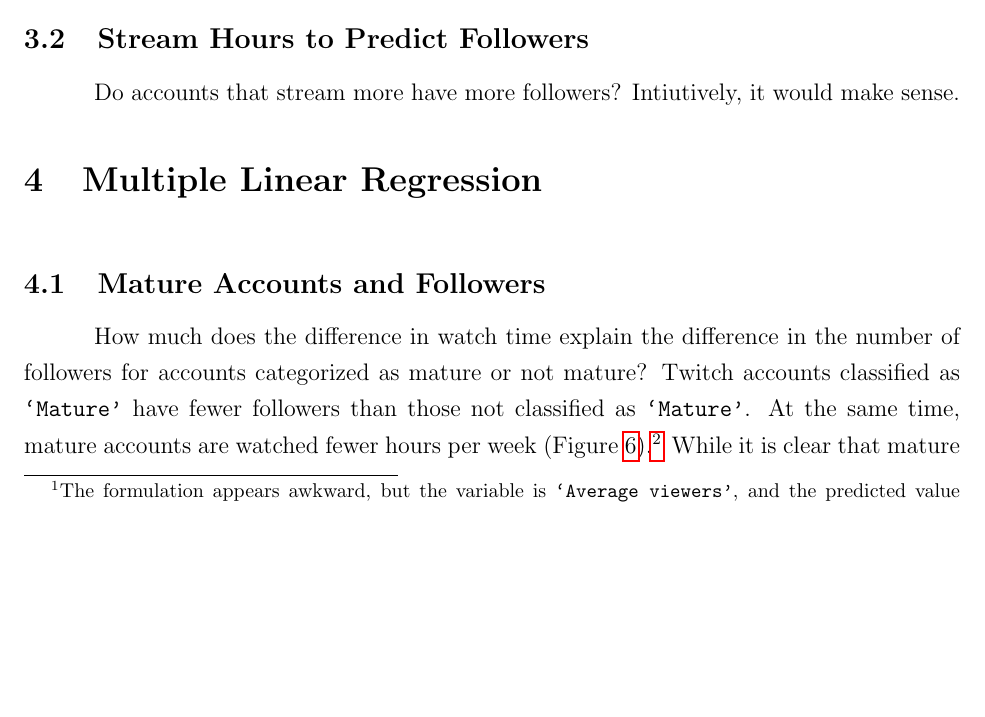
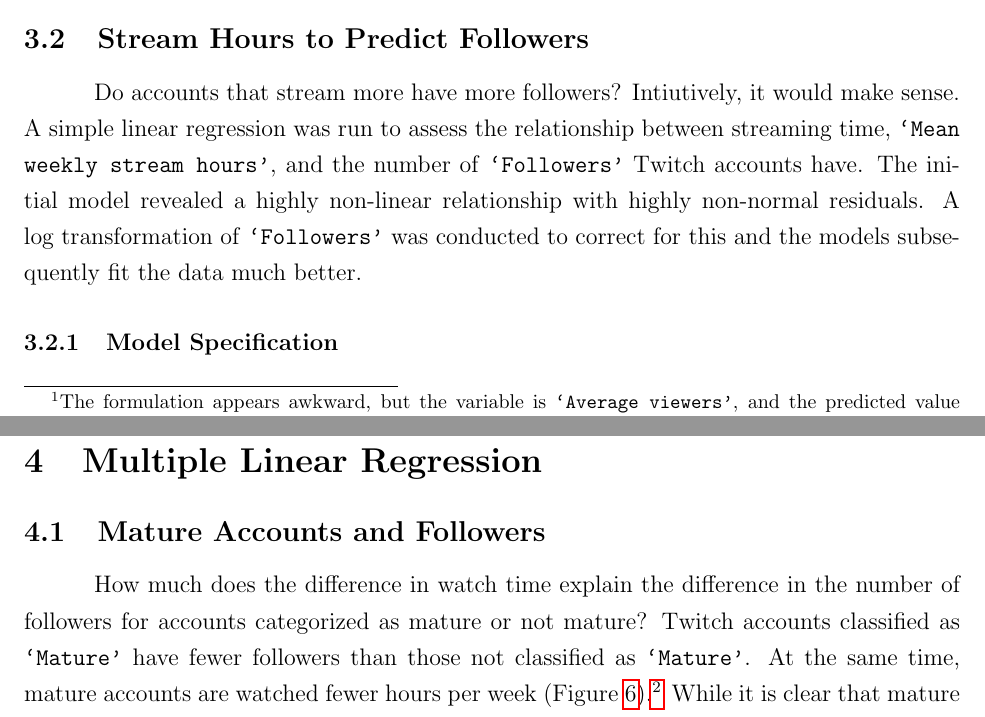
Before and after one commit to matthewacarson/Stat_Crunch_Competition, a LaTeX document (LaTeX_report/final_report.tex): part of page 9 of 17 before the commit and two parts of pages 9 and 10 of 17 after it, the two joined at a grey line, cut so that both start at the same text, the shorter picture padded with empty space. Compiled offline with pdfLaTeX.

Commit message:
Auto commit

```diff
--- a/LaTeX_report/final_report.tex
+++ b/LaTeX_report/final_report.tex
@@ -208,12 +208,17 @@ Contrary to what one might think, the amount of time that a Twitch account strea
 
 \subsection{Stream Hours to Predict Followers}\
 
-Do accounts that stream more have more followers? Intiutively, it would make sense.
-\section{Multiple Linear Regression}\
+Do accounts that stream more have more followers? Intiutively, it would make sense. A simple linear regression was run to assess the relationship between streaming time, \texttt{`Mean weekly stream hours'}, and the number of \texttt{`Followers'} Twitch accounts have. The initial model revealed a highly non-linear relationship with highly non-normal residuals. A log transformation of \texttt{`Followers'} was conducted to correct for this and the models subsequently fit the data much better.
+
+\subsubsection{Model Specification}\
+
+
+
+\section{Multiple Linear Regression}
 
 \subsection{Mature Accounts and Followers}\
 
-How much does the difference in watch time explain the difference in the number of followers for accounts categorized as mature or not mature? Twitch accounts classified as \texttt{`Mature'} have fewer followers than those not classified as \texttt{`Mature'}. At the same time, mature accounts are watched fewer hours per week (Figure \ref{fig:box_plots_mature}).\footnote{Mature accounts also tend to have fewer peak and average viewers, and they also have not gained as many followers over the period. See Figure \ref{fig:box_plots_mature}} While it is clear that mature accounts are watched less, it is interesting to ask how much that disparity in watch time can "explain"\footnote{This is observational data, so causal claims cannot be made here.} the disparity in the number of followers.
+How much does the difference in watch time explain the difference in the number of followers for accounts categorized as mature or not mature? Twitch accounts classified as \texttt{`Mature'} have fewer followers than those not classified as \texttt{`Mature'}. At the same time, mature accounts are watched fewer hours per week (Figure \ref{fig:box_plots_mature}).\footnote{Mature accounts also tend to have fewer peak and average viewers, and they also have not gained as many followers over the period. See Figure \ref{fig:box_plots_mature}.} While it is clear that mature accounts are watched less, it is interesting to ask how much that disparity in watch time can "explain"\footnote{This is observational data, so causal claims cannot be made here.} the disparity in the number of followers.
 
 \subsubsection{Model Specificiation}\
 
```
